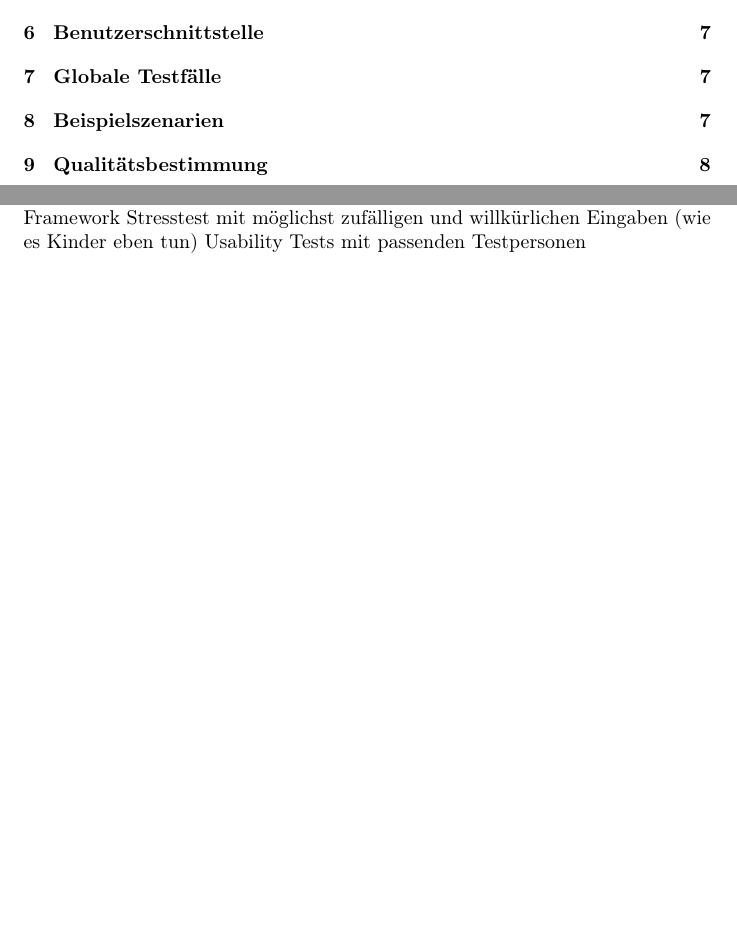
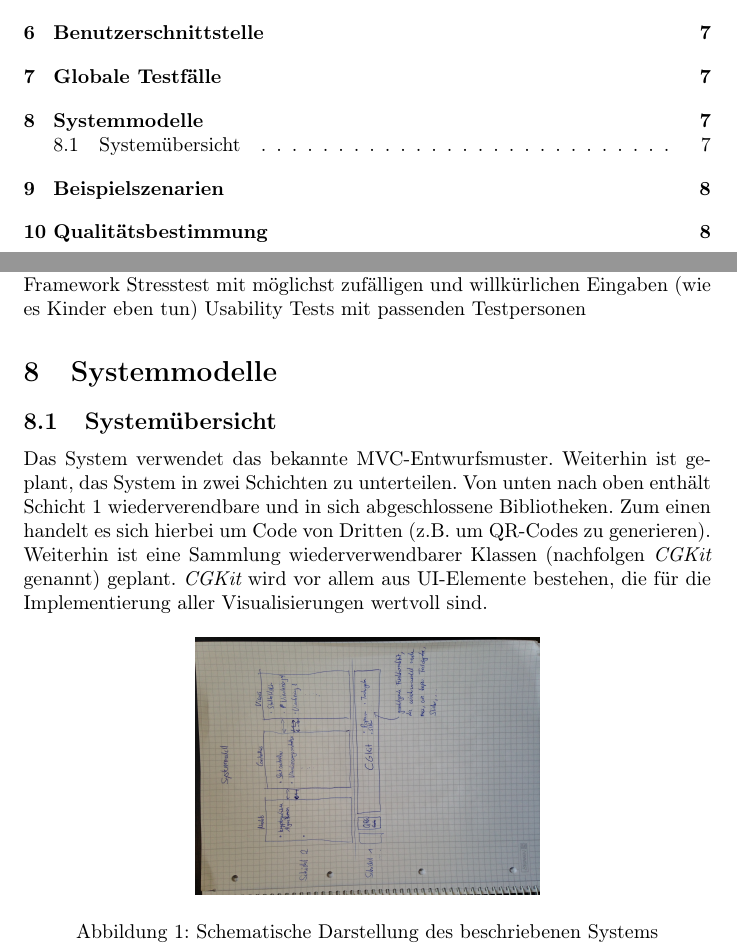
Before and after one commit to matthiasplappert/Cryptographics, a LaTeX document (cg_pflichtenheft/cg_pse_pflichtenheft.tex): two parts of pages 1 and 7 of 8, joined at a grey line, cut so that both start at the same text, the shorter picture padded with empty space. Compiled offline with pdfLaTeX.

Commit message:
Add section about the system overview.

```diff
--- a/cg_pflichtenheft/cg_pse_pflichtenheft.tex
+++ b/cg_pflichtenheft/cg_pse_pflichtenheft.tex
@@ -4,6 +4,7 @@
 \usepackage[ngerman]{babel}
 \usepackage[T1]{fontenc}
 \usepackage{enumitem}
+\usepackage{graphicx}
 
 \newlist{FA}{enumerate}{1}
 \setlist[FA]{label=/FA\arabic*/}
@@ -254,6 +255,17 @@ Dies erlaubt das Ausstellungsstück zielgerichtet weiterzuentwickeln.
 Stresstest mit möglichst zufälligen und willkürlichen Eingaben (wie es Kinder eben tun)
 Usability Tests mit passenden Testpersonen
 
+\section{Systemmodelle}
+
+\subsection{Systemübersicht}
+Das System verwendet das bekannte MVC-Entwurfsmuster. Weiterhin ist geplant, das System in zwei Schichten zu unterteilen. Von unten nach oben enthält Schicht 1 wiederverendbare und in sich abgeschlossene Bibliotheken. Zum einen handelt es sich hierbei um Code von Dritten (z.B. um QR-Codes zu generieren). Weiterhin ist eine Sammlung wiederverwendbarer Klassen (nachfolgen {\it CGKit} genannt) geplant. {\it CGKit} wird vor allem aus UI-Elemente bestehen, die für die Implementierung aller Visualisierungen wertvoll sind.
+
+\begin{figure}[h!]
+  \centering
+    \includegraphics[width=0.5\textwidth]{systemmodel-draft.jpg}
+  \caption{Schematische Darstellung des beschriebenen Systems}
+\end{figure}
+
 \section{Beispielszenarien}
 \begin{itemize}
     \item Beispiel läuft schrittweise ab. Problem wird dargestellt: A möchte B eine Nachricht schicken, die nicht von einer anderen Person als B gelesen werden soll. C versucht die Nachricht zu bekommen. Dabei können A und B nur über ein unsicheres Medium kommunizieren (Analogie z.B. schlüssel per Post verschicken), das von C abgehört wird.
```
Also changed, not shown: cg_pflichtenheft/systemmodel-draft.jpg (added).
